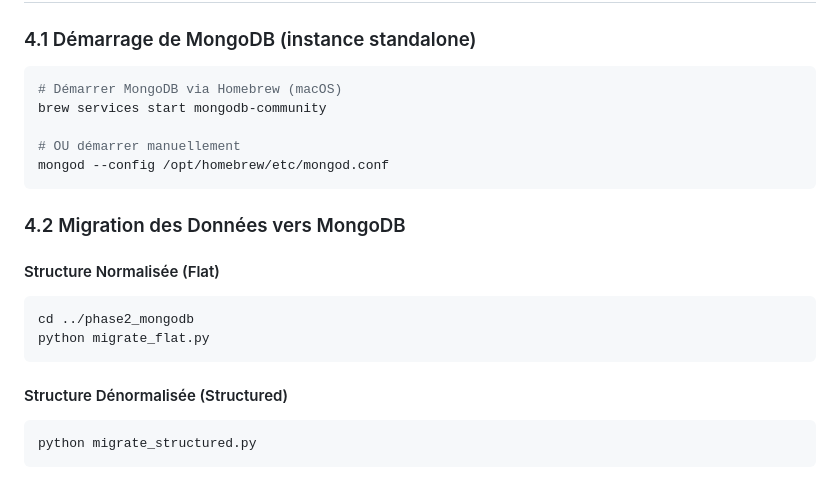
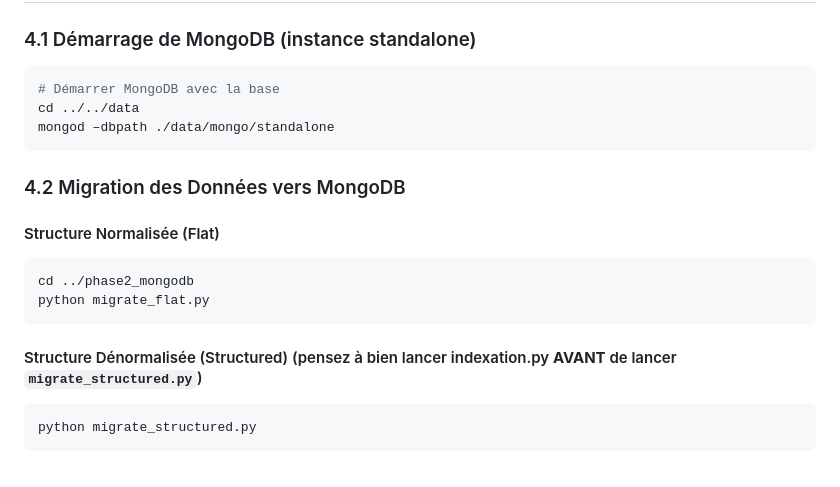
Before and after one commit to Tounos/CineExplorer_INFO-4A_BDDA, a Markdown page: README.md, the part around the change. Rendered like a GitHub page.

Commit message:
Commit 11/01/2026 : 16:16

````diff
--- a/README.md
+++ b/README.md
@@ -78,11 +78,9 @@ python benchmark.py
 ### 4.1 Démarrage de MongoDB (instance standalone)
 
 ```bash
-# Démarrer MongoDB via Homebrew (macOS)
-brew services start mongodb-community
-
-# OU démarrer manuellement
-mongod --config /opt/homebrew/etc/mongod.conf
+# Démarrer MongoDB avec la base
+cd ../../data
+mongod –dbpath ./data/mongo/standalone
 ```
 
 ### 4.2 Migration des Données vers MongoDB
@@ -94,7 +92,7 @@ cd ../phase2_mongodb
 python migrate_flat.py
 ```
 
-#### Structure Dénormalisée (Structured)
+#### Structure Dénormalisée (Structured) (pensez à bien lancer indexation.py **AVANT** de lancer `migrate_structured.py`)
 
 ```bash
 python migrate_structured.py
````
